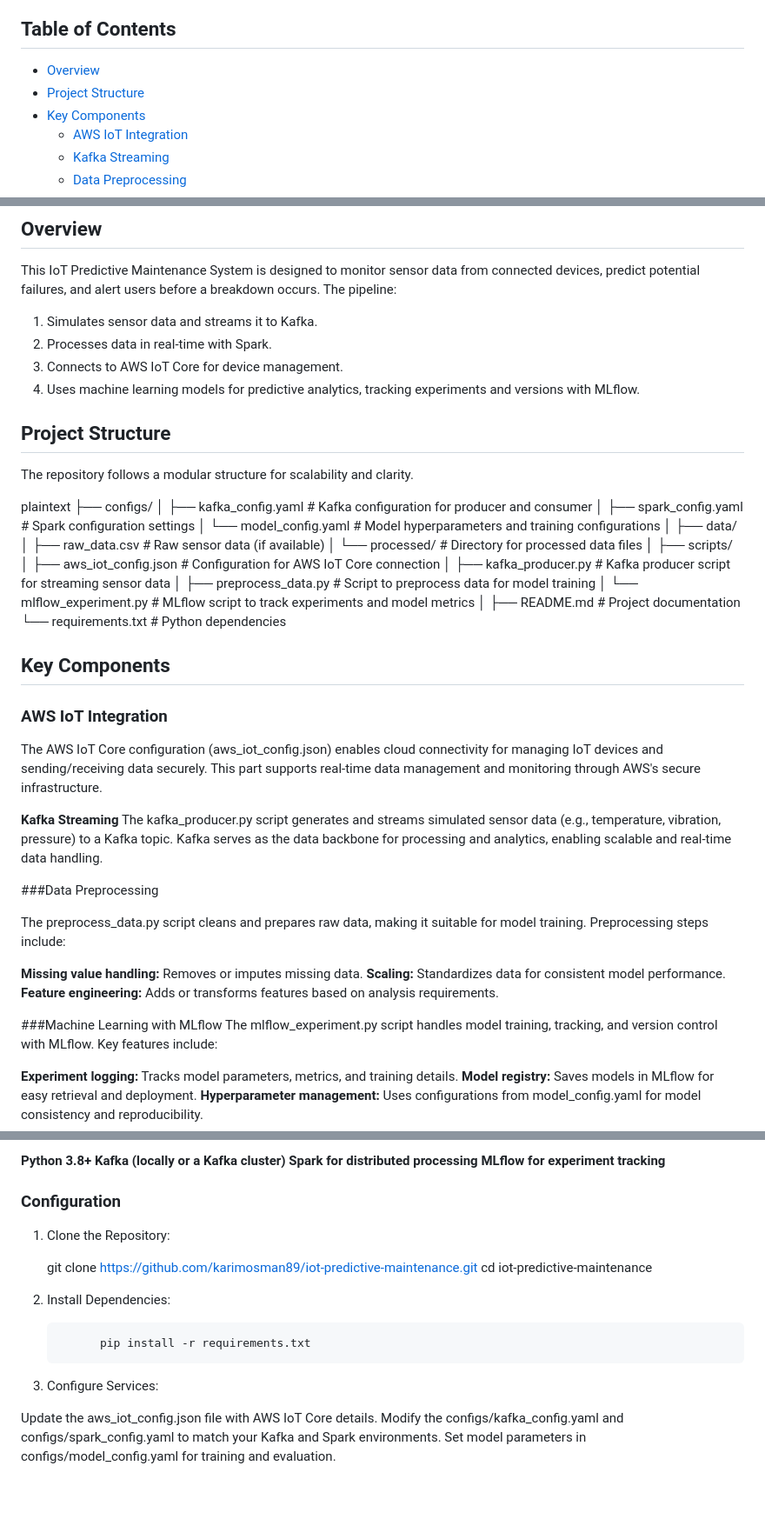
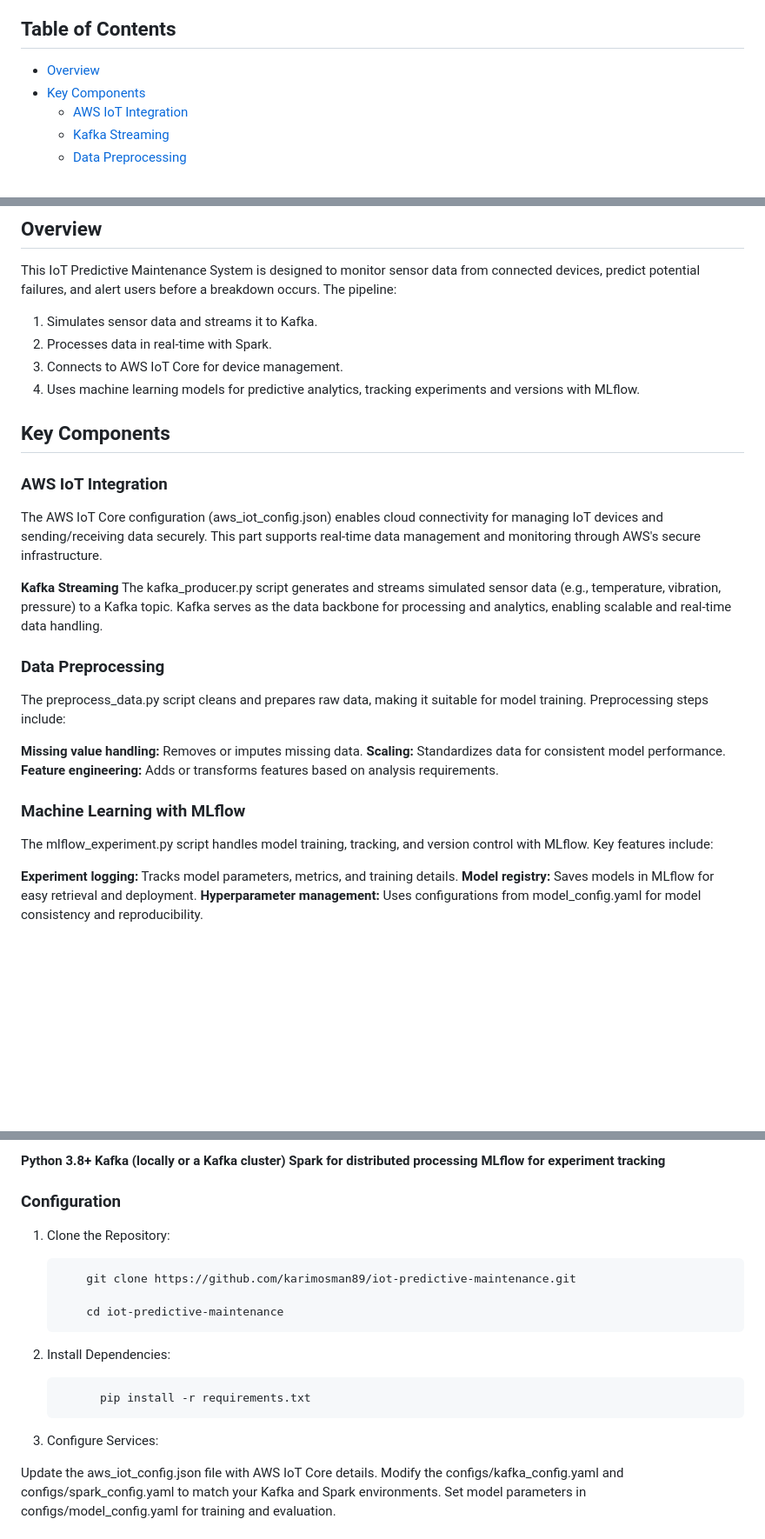
Before and after one commit to karimosman89/iot-predictive-maintenance, a Markdown page: README.md, 3 parts joined by grey strips. Shown: that part at 87% size. Rendered like a GitHub page; blank space fills up the shorter version.

```diff
--- a/README.md
+++ b/README.md
@@ -4,7 +4,6 @@ This repository implements a comprehensive IoT Predictive Maintenance System usi
 
 ## Table of Contents
 - [Overview](#overview)
-- [Project Structure](#project-structure)
 - [Key Components](#key-components)
   - [AWS IoT Integration](#aws-iot-integration)
   - [Kafka Streaming](#kafka-streaming)
@@ -27,30 +26,6 @@ This IoT Predictive Maintenance System is designed to monitor sensor data from c
 3. Connects to AWS IoT Core for device management.
 4. Uses machine learning models for predictive analytics, tracking experiments and versions with MLflow.
 
-## Project Structure
-
-The repository follows a modular structure for scalability and clarity.
-
-  plaintext
-├── configs/
-│   ├── kafka_config.yaml             # Kafka configuration for producer and consumer
-│   ├── spark_config.yaml             # Spark configuration settings
-│   └── model_config.yaml             # Model hyperparameters and training configurations
-│
-├── data/
-│   ├── raw_data.csv                  # Raw sensor data (if available)
-│   └── processed/                    # Directory for processed data files
-│
-├── scripts/
-│   ├── aws_iot_config.json           # Configuration for AWS IoT Core connection
-│   ├── kafka_producer.py             # Kafka producer script for streaming sensor data
-│   ├── preprocess_data.py            # Script to preprocess data for model training
-│   └── mlflow_experiment.py          # MLflow script to track experiments and model metrics
-│
-├── README.md                         # Project documentation
-└── requirements.txt                  # Python dependencies
-
-
 
 ## Key Components
 
@@ -61,7 +36,7 @@ The AWS IoT Core configuration (aws_iot_config.json) enables cloud connectivity
 **Kafka Streaming**
 The kafka_producer.py script generates and streams simulated sensor data (e.g., temperature, vibration, pressure) to a Kafka topic. Kafka serves as the data backbone for processing and analytics, enabling scalable and real-time data handling.
 
-###Data Preprocessing
+### Data Preprocessing
 
 The preprocess_data.py script cleans and prepares raw data, making it suitable for model training. Preprocessing steps include:
 
@@ -69,7 +44,7 @@ The preprocess_data.py script cleans and prepares raw data, making it suitable f
 **Scaling:** Standardizes data for consistent model performance.
 **Feature engineering:** Adds or transforms features based on analysis requirements.
 
-###Machine Learning with MLflow
+### Machine Learning with MLflow
 The mlflow_experiment.py script handles model training, tracking, and version control with MLflow. Key features include:
 
 **Experiment logging:** Tracks model parameters, metrics, and training details.
@@ -87,18 +62,20 @@ Ensure you have the following installed:
 **MLflow for experiment tracking**
 
 ### Configuration
+
 1. Clone the Repository:
 
 
-      git clone https://github.com/karimosman89/iot-predictive-maintenance.git
-      cd iot-predictive-maintenance
+           git clone https://github.com/karimosman89/iot-predictive-maintenance.git
 
-2. Install Dependencies:
+           cd iot-predictive-maintenance
+
+3. Install Dependencies:
 
 
              pip install -r requirements.txt
 
-3. Configure Services:
+4. Configure Services:
 
 Update the aws_iot_config.json file with AWS IoT Core details.
 Modify the configs/kafka_config.yaml and configs/spark_config.yaml to match your Kafka and Spark environments.
```
Also changed, not shown: other parts of README.md (+0 -2 lines).
